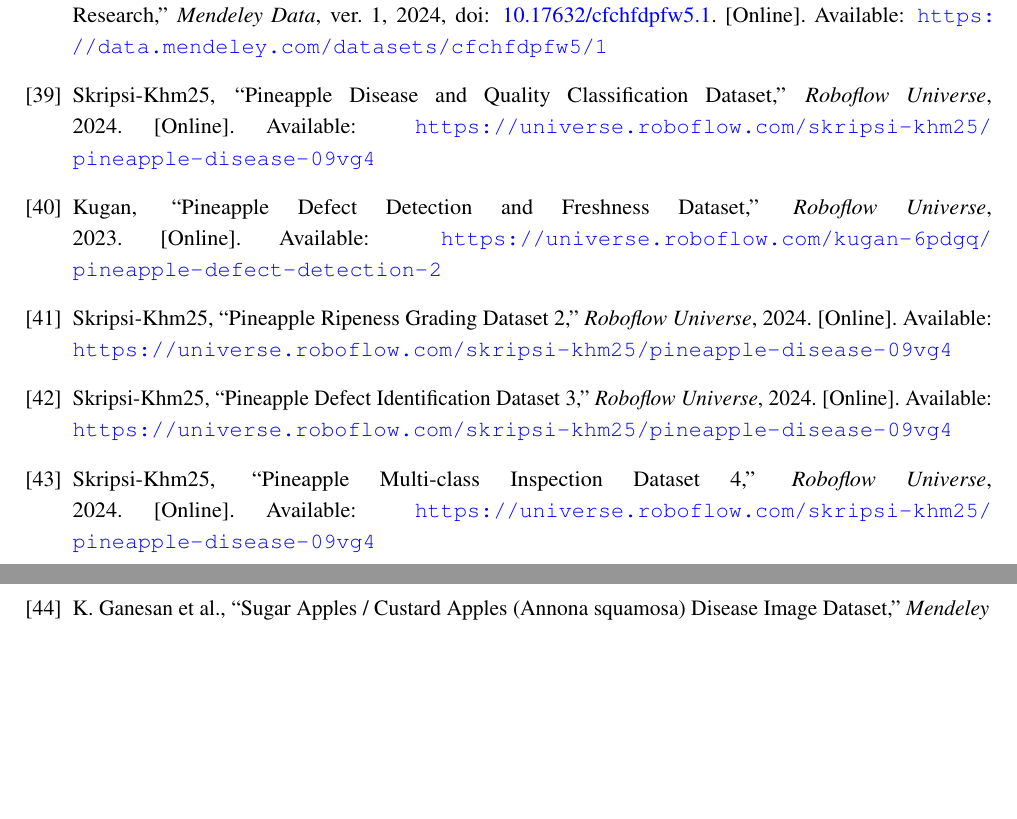
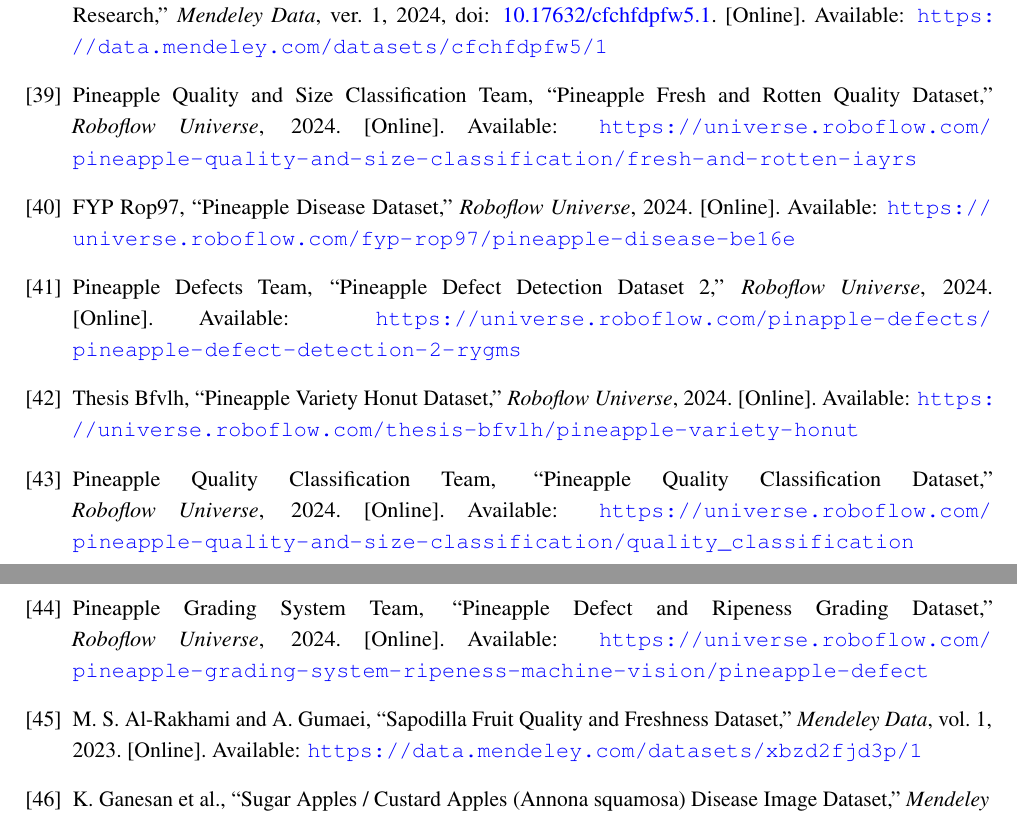
Before and after one commit to codernayeem/fruit-classification-dataset, a LaTeX document (report/main.tex): two parts of pages 94 and 95 of 99, joined at a grey line, cut so that both start at the same text, the shorter picture padded with empty space. Compiled offline with pdfLaTeX.

Commit message:
update src

```diff
--- a/report/main.tex
+++ b/report/main.tex
@@ -2219,19 +2219,27 @@
 % ==================== PINEAPPLE ====================
 
 \bibitem{ref_pineapple_1}
-Skripsi-Khm25, ``Pineapple Disease and Quality Classification Dataset,'' \emph{Roboflow Universe}, 2024. [Online]. Available: \url{https://universe.roboflow.com/skripsi-khm25/pineapple-disease-09vg4}
+Pineapple Quality and Size Classification Team, ``Pineapple Fresh and Rotten Quality Dataset,'' \emph{Roboflow Universe}, 2024. [Online]. Available: \url{https://universe.roboflow.com/pineapple-quality-and-size-classification/fresh-and-rotten-iayrs}
 
 \bibitem{ref_pineapple_2}
-Kugan, ``Pineapple Defect Detection and Freshness Dataset,'' \emph{Roboflow Universe}, 2023. [Online]. Available: \url{https://universe.roboflow.com/kugan-6pdgq/pineapple-defect-detection-2}
+FYP Rop97, ``Pineapple Disease Dataset,'' \emph{Roboflow Universe}, 2024. [Online]. Available: \url{https://universe.roboflow.com/fyp-rop97/pineapple-disease-be16e}
 
 \bibitem{ref_pineapple_3}
-Skripsi-Khm25, ``Pineapple Ripeness Grading Dataset 2,'' \emph{Roboflow Universe}, 2024. [Online]. Available: \url{https://universe.roboflow.com/skripsi-khm25/pineapple-disease-09vg4}
+Pineapple Defects Team, ``Pineapple Defect Detection Dataset 2,'' \emph{Roboflow Universe}, 2024. [Online]. Available: \url{https://universe.roboflow.com/pinapple-defects/pineapple-defect-detection-2-rygms}
 
 \bibitem{ref_pineapple_4}
-Skripsi-Khm25, ``Pineapple Defect Identification Dataset 3,'' \emph{Roboflow Universe}, 2024. [Online]. Available: \url{https://universe.roboflow.com/skripsi-khm25/pineapple-disease-09vg4}
+Thesis Bfvlh, ``Pineapple Variety Honut Dataset,'' \emph{Roboflow Universe}, 2024. [Online]. Available: \url{https://universe.roboflow.com/thesis-bfvlh/pineapple-variety-honut}
 
 \bibitem{ref_pineapple_5}
-Skripsi-Khm25, ``Pineapple Multi-class Inspection Dataset 4,'' \emph{Roboflow Universe}, 2024. [Online]. Available: \url{https://universe.roboflow.com/skripsi-khm25/pineapple-disease-09vg4}
+Pineapple Quality Classification Team, ``Pineapple Quality Classification Dataset,'' \emph{Roboflow Universe}, 2024. [Online]. Available: \url{https://universe.roboflow.com/pineapple-quality-and-size-classification/quality_classification}
+
+\bibitem{ref_pineapple_6}
+Pineapple Grading System Team, ``Pineapple Defect and Ripeness Grading Dataset,'' \emph{Roboflow Universe}, 2024. [Online]. Available: \url{https://universe.roboflow.com/pineapple-grading-system-ripeness-machine-vision/pineapple-defect}
+
+% ==================== SAPODILLA ====================
+
+\bibitem{ref_sapodilla_1}
+M.~S.~Al-Rakhami and A.~Gumaei, ``Sapodilla Fruit Quality and Freshness Dataset,'' \emph{Mendeley Data}, vol.~1, 2023. [Online]. Available: \url{https://data.mendeley.com/datasets/xbzd2fjd3p/1}
 
 % ==================== CUSTARD APPLE ====================
 
```
Also changed, not shown: report/lemon/bad1.jpg, report/lemon/bad2.jpg, report/lemon/bad3.jpg, report/lemon/good1.jpg, report/lemon/good2.jpg, report/lemon/good3.jpg, report/lemon/med1.jpg, report/lemon/med2.jpg, report/lemon/med3.jpg, report/papaya/bad1.jpg, report/papaya/bad2.jpg, report/papaya/bad3.jpg, report/papaya/good1.jpg, report/papaya/good2.jpg, 5 more files.
